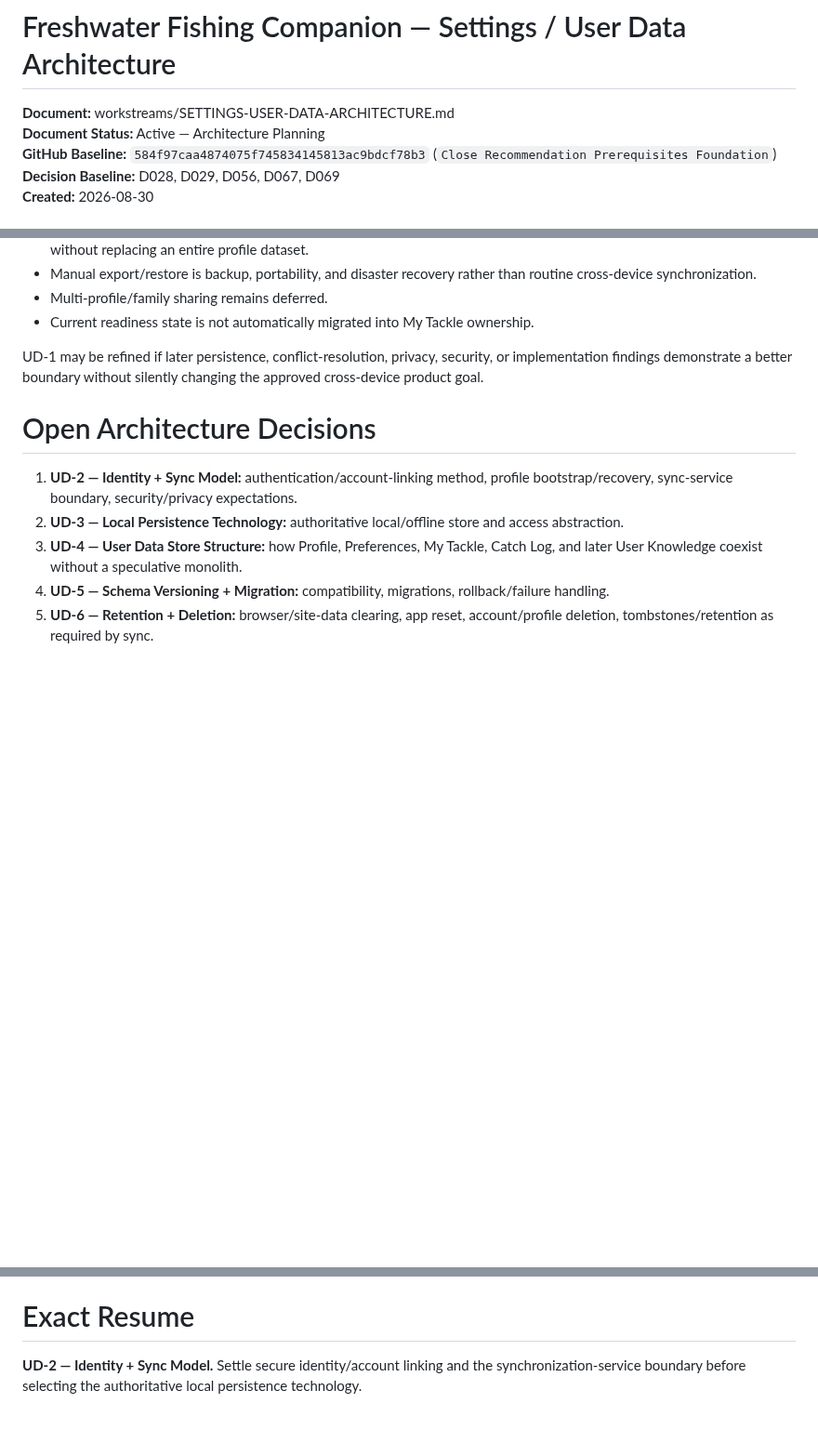
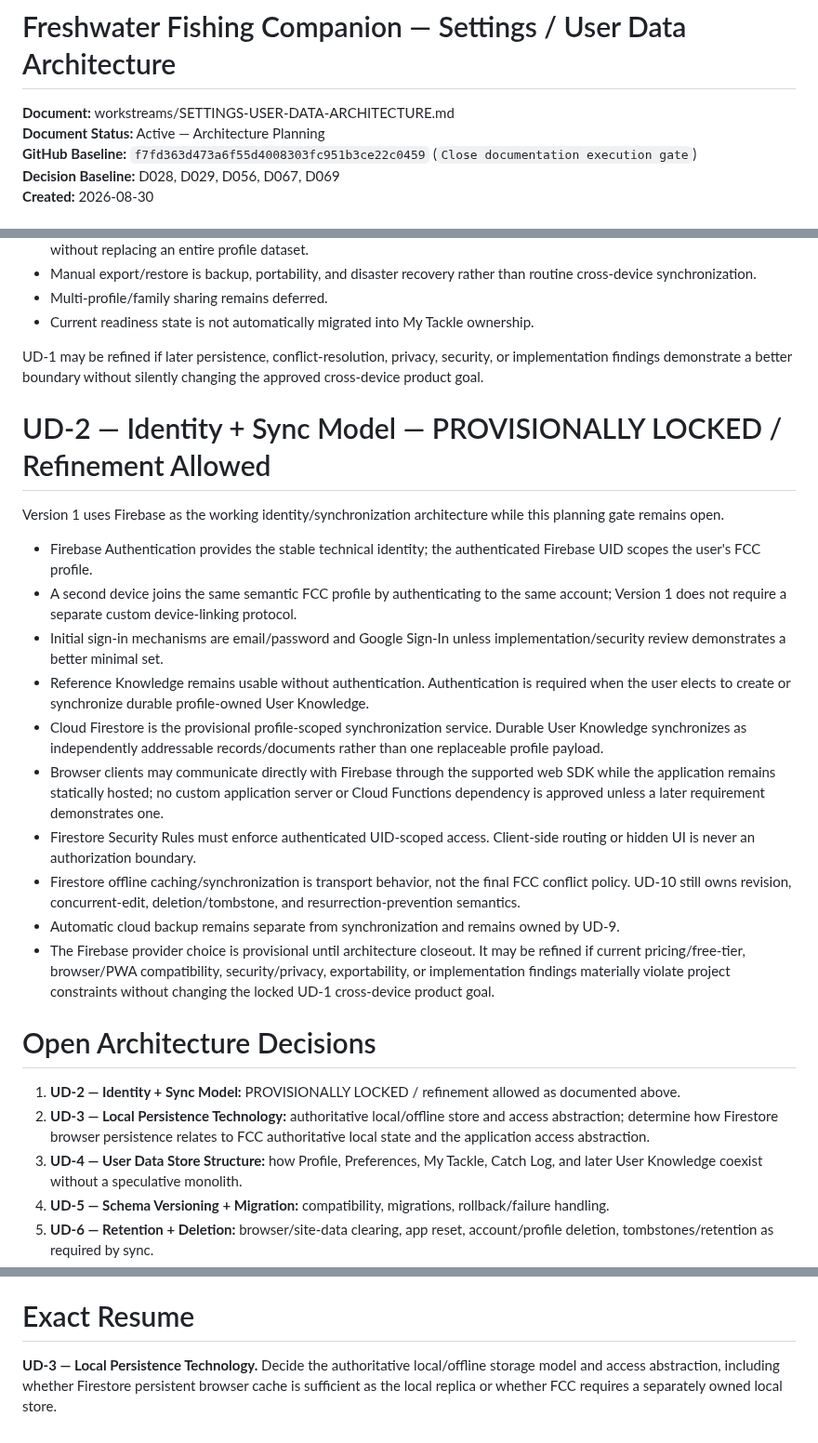
Before and after one commit to josjau/freshwater-fishing-companion, a Markdown page: docs/workstreams/SETTINGS-USER-DATA-ARCHITECTURE.md, 3 parts joined by grey strips. Shown at 93% size. Drawn GitHub-style; blank space fills up the shorter version.

Commit message:
Provisional UD-2 lock

```diff
--- a/docs/workstreams/SETTINGS-USER-DATA-ARCHITECTURE.md
+++ b/docs/workstreams/SETTINGS-USER-DATA-ARCHITECTURE.md
@@ -2,7 +2,7 @@
 
 **Document:** workstreams/SETTINGS-USER-DATA-ARCHITECTURE.md
 **Document Status:** Active — Architecture Planning
-**GitHub Baseline:** `584f97caa4874075f745834145813ac9bdcf78b3` (`Close Recommendation Prerequisites Foundation`)
+**GitHub Baseline:** `f7fd363d473a6f55d4008303fc951b3ce22c0459` (`Close documentation execution gate`)
 **Decision Baseline:** D028, D029, D056, D067, D069
 **Created:** 2026-08-30
 
@@ -37,10 +37,25 @@ FCC targets one persistent user identity/profile that may span multiple devices.
 
 UD-1 may be refined if later persistence, conflict-resolution, privacy, security, or implementation findings demonstrate a better boundary without silently changing the approved cross-device product goal.
 
+# UD-2 — Identity + Sync Model — PROVISIONALLY LOCKED / Refinement Allowed
+
+Version 1 uses Firebase as the working identity/synchronization architecture while this planning gate remains open.
+
+- Firebase Authentication provides the stable technical identity; the authenticated Firebase UID scopes the user's FCC profile.
+- A second device joins the same semantic FCC profile by authenticating to the same account; Version 1 does not require a separate custom device-linking protocol.
+- Initial sign-in mechanisms are email/password and Google Sign-In unless implementation/security review demonstrates a better minimal set.
+- Reference Knowledge remains usable without authentication. Authentication is required when the user elects to create or synchronize durable profile-owned User Knowledge.
+- Cloud Firestore is the provisional profile-scoped synchronization service. Durable User Knowledge synchronizes as independently addressable records/documents rather than one replaceable profile payload.
+- Browser clients may communicate directly with Firebase through the supported web SDK while the application remains statically hosted; no custom application server or Cloud Functions dependency is approved unless a later requirement demonstrates one.
+- Firestore Security Rules must enforce authenticated UID-scoped access. Client-side routing or hidden UI is never an authorization boundary.
+- Firestore offline caching/synchronization is transport behavior, not the final FCC conflict policy. UD-10 still owns revision, concurrent-edit, deletion/tombstone, and resurrection-prevention semantics.
+- Automatic cloud backup remains separate from synchronization and remains owned by UD-9.
+- The Firebase provider choice is provisional until architecture closeout. It may be refined if current pricing/free-tier, browser/PWA compatibility, security/privacy, exportability, or implementation findings materially violate project constraints without changing the locked UD-1 cross-device product goal.
+
 # Open Architecture Decisions
 
-1. **UD-2 — Identity + Sync Model:** authentication/account-linking method, profile bootstrap/recovery, sync-service boundary, security/privacy expectations.
-2. **UD-3 — Local Persistence Technology:** authoritative local/offline store and access abstraction.
+1. **UD-2 — Identity + Sync Model:** PROVISIONALLY LOCKED / refinement allowed as documented above.
+2. **UD-3 — Local Persistence Technology:** authoritative local/offline store and access abstraction; determine how Firestore browser persistence relates to FCC authoritative local state and the application access abstraction.
 3. **UD-4 — User Data Store Structure:** how Profile, Preferences, My Tackle, Catch Log, and later User Knowledge coexist without a speculative monolith.
 4. **UD-5 — Schema Versioning + Migration:** compatibility, migrations, rollback/failure handling.
 5. **UD-6 — Retention + Deletion:** browser/site-data clearing, app reset, account/profile deletion, tombstones/retention as required by sync.
@@ -67,4 +82,4 @@ Every material lock must be checkpointed in the compact Live Working State and,
 
 # Exact Resume
 
-**UD-2 — Identity + Sync Model.** Settle secure identity/account linking and the synchronization-service boundary before selecting the authoritative local persistence technology.
+**UD-3 — Local Persistence Technology.** Decide the authoritative local/offline storage model and access abstraction, including whether Firestore persistent browser cache is sufficient as the local replica or whether FCC requires a separately owned local store.
```
